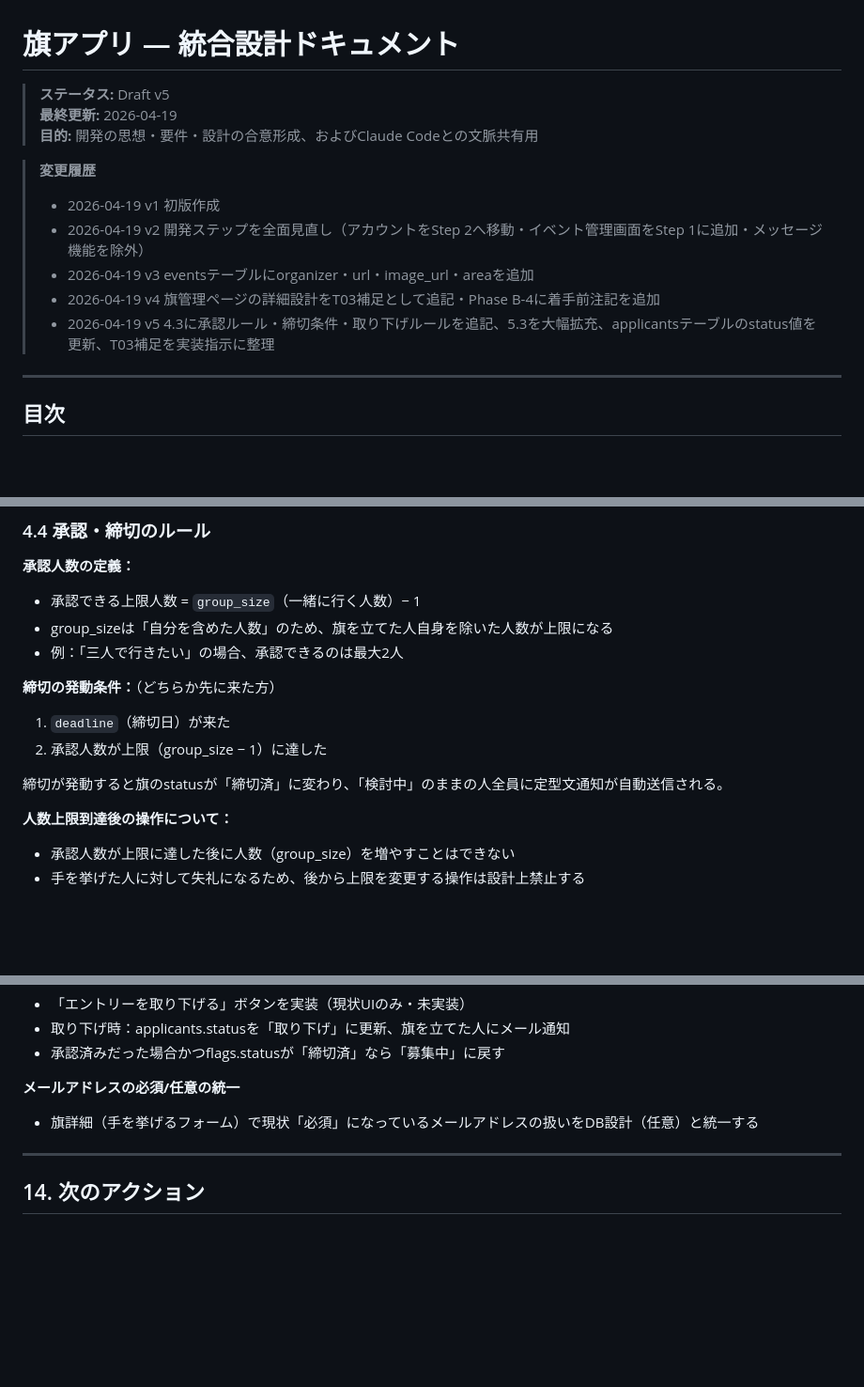
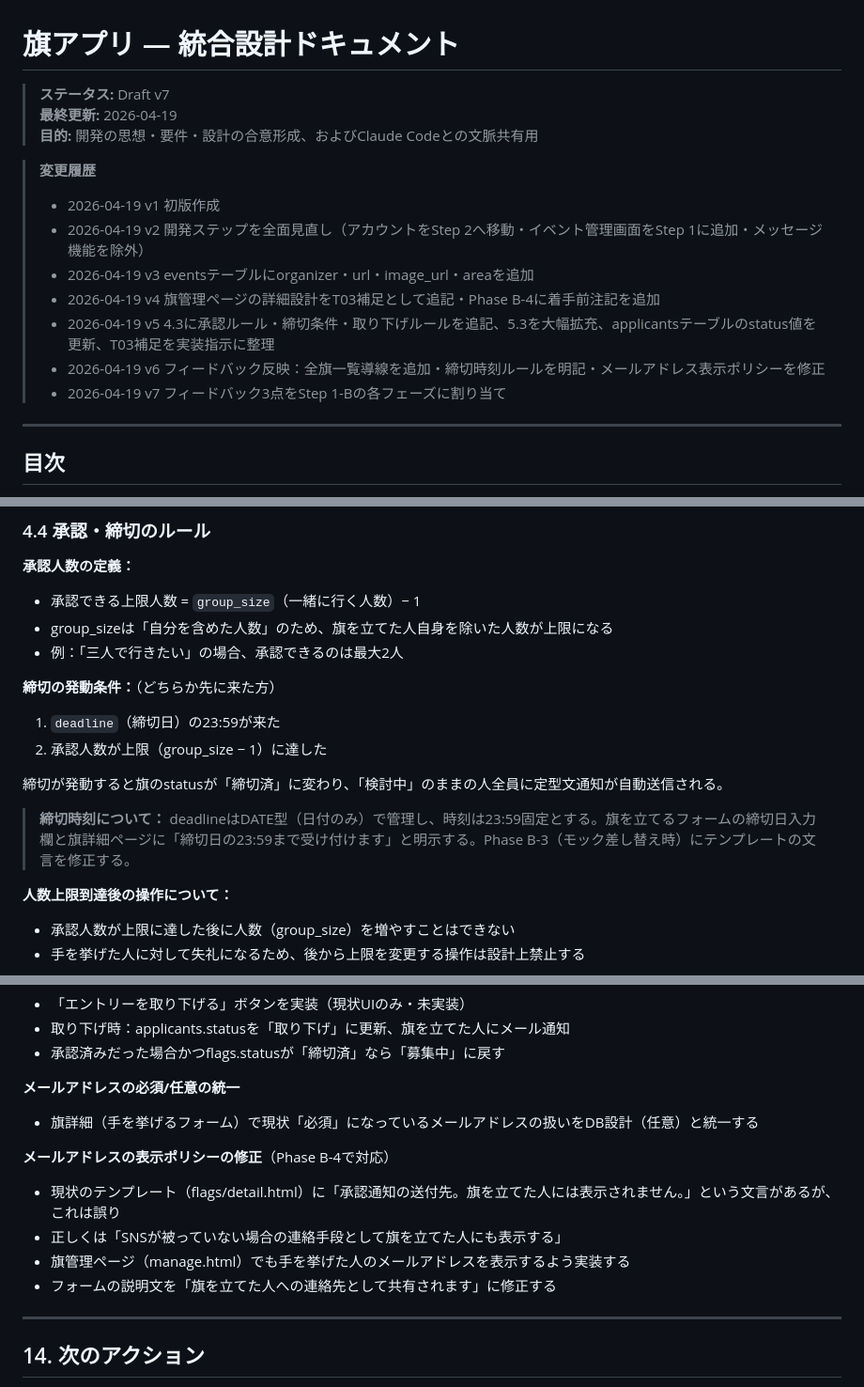
Before and after one commit to hisa1129/hata-app, a Markdown page: docs/design.md, 3 parts joined by grey strips. Shown at 94% size. Drawn GitHub-style; blank space fills up the shorter version.

Commit message:
docs: update design.md to v7

```diff
--- a/docs/design.md
+++ b/docs/design.md
@@ -1,6 +1,6 @@
 # 旗アプリ — 統合設計ドキュメント
 
-> **ステータス:** Draft v5
+> **ステータス:** Draft v7
 > **最終更新:** 2026-04-19
 > **目的:** 開発の思想・要件・設計の合意形成、およびClaude Codeとの文脈共有用
 
@@ -10,6 +10,8 @@
 > - 2026-04-19 v3 eventsテーブルにorganizer・url・image_url・areaを追加
 > - 2026-04-19 v4 旗管理ページの詳細設計をT03補足として追記・Phase B-4に着手前注記を追加
 > - 2026-04-19 v5 4.3に承認ルール・締切条件・取り下げルールを追記、5.3を大幅拡充、applicantsテーブルのstatus値を更新、T03補足を実装指示に整理
+> - 2026-04-19 v6 フィードバック反映：全旗一覧導線を追加・締切時刻ルールを明記・メールアドレス表示ポリシーを修正
+> - 2026-04-19 v7 フィードバック3点をStep 1-Bの各フェーズに割り当て
 
 ---
 
@@ -172,10 +174,12 @@ Step 1の目的は「旗を立てる・眺める体験を試す」こと。ま
 - 例：「三人で行きたい」の場合、承認できるのは最大2人
 
 **締切の発動条件：**（どちらか先に来た方）
-1. `deadline`（締切日）が来た
+1. `deadline`（締切日）の23:59が来た
 2. 承認人数が上限（group_size − 1）に達した
 
 締切が発動すると旗のstatusが「締切済」に変わり、「検討中」のままの人全員に定型文通知が自動送信される。
+
+> **締切時刻について：** deadlineはDATE型（日付のみ）で管理し、時刻は23:59固定とする。旗を立てるフォームの締切日入力欄と旗詳細ページに「締切日の23:59まで受け付けます」と明示する。Phase B-3（モック差し替え時）にテンプレートの文言を修正する。
 
 **人数上限到達後の操作について：**
 - 承認人数が上限に達した後に人数（group_size）を増やすことはできない
@@ -855,6 +864,12 @@ docs/design.md と CLAUDE.md を読んでから作業してください。
 **メールアドレスの必須/任意の統一**
 - 旗詳細（手を挙げるフォーム）で現状「必須」になっているメールアドレスの扱いをDB設計（任意）と統一する
 
+**メールアドレスの表示ポリシーの修正**（Phase B-4で対応）
+- 現状のテンプレート（flags/detail.html）に「承認通知の送付先。旗を立てた人には表示されません。」という文言があるが、これは誤り
+- 正しくは「SNSが被っていない場合の連絡手段として旗を立てた人にも表示する」
+- 旗管理ページ（manage.html）でも手を挙げた人のメールアドレスを表示するよう実装する
+- フォームの説明文を「旗を立てた人への連絡先として共有されます」に修正する
+
 ---
 
 ## 14. 次のアクション
```
Also changed, not shown: other parts of docs/design.md (+7 -2 lines).
